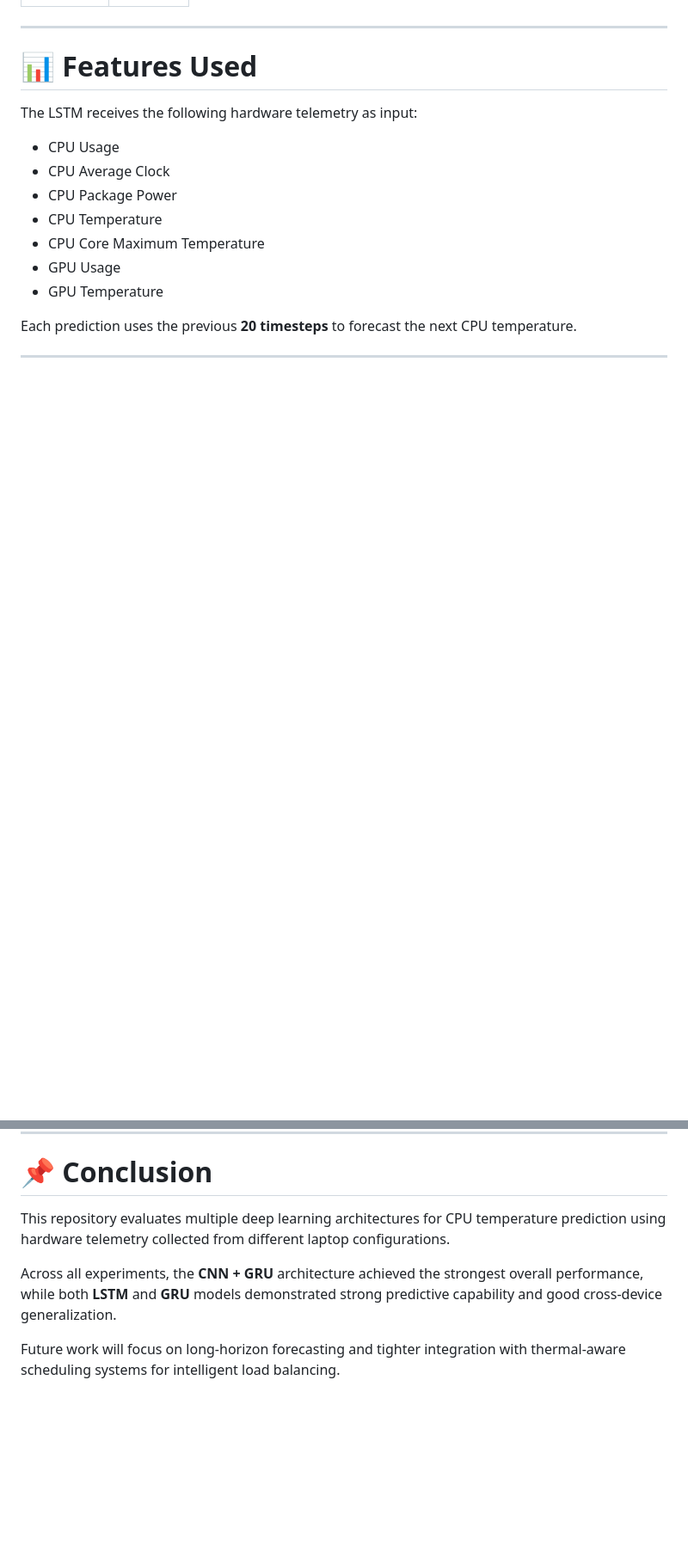
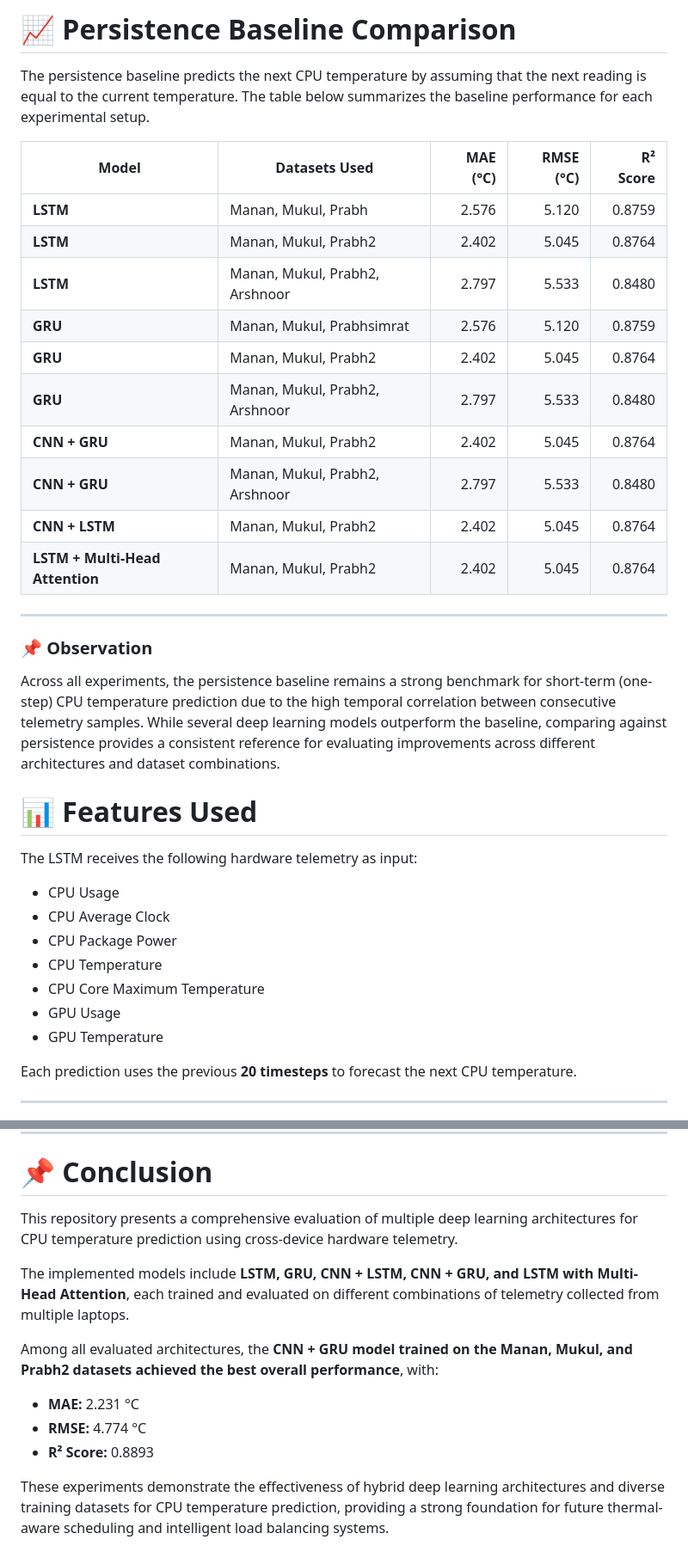
Before and after one commit to Rehnoor-Aulakh/Thermal-Aware-Load-Balancer, a Markdown page: Models/README.md, 2 parts joined by grey strips. Shown at 86% size. Drawn GitHub-style; blank space fills up the shorter version.

```diff
--- a/Models/README.md
+++ b/Models/README.md
@@ -79,5 +71,26 @@ Combined master dataset:
+# 📈 Persistence Baseline Comparison
+
+The persistence baseline predicts the next CPU temperature by assuming that the next reading is equal to the current temperature. The table below summarizes the baseline performance for each experimental setup.
+
+| Model | Datasets Used | MAE (°C) | RMSE (°C) | R² Score |
+|--------|---------------|---------:|----------:|---------:|
+| **LSTM** | Manan, Mukul, Prabh | 2.576 | 5.120 | 0.8759 |
+| **LSTM** | Manan, Mukul, Prabh2 | 2.402 | 5.045 | 0.8764 |
+| **LSTM** | Manan, Mukul, Prabh2, Arshnoor | 2.797 | 5.533 | 0.8480 |
+| **GRU** | Manan, Mukul, Prabhsimrat | 2.576 | 5.120 | 0.8759 |
+| **GRU** | Manan, Mukul, Prabh2 | 2.402 | 5.045 | 0.8764 |
+| **GRU** | Manan, Mukul, Prabh2, Arshnoor | 2.797 | 5.533 | 0.8480 |
+| **CNN + GRU** | Manan, Mukul, Prabh2 | 2.402 | 5.045 | 0.8764 |
+| **CNN + GRU** | Manan, Mukul, Prabh2, Arshnoor | 2.797 | 5.533 | 0.8480 |
+| **CNN + LSTM** | Manan, Mukul, Prabh2 | 2.402 | 5.045 | 0.8764 |
+| **LSTM + Multi-Head Attention** | Manan, Mukul, Prabh2 | 2.402 | 5.045 | 0.8764 |
 
 ---
+
+### 📌 Observation
+
+Across all experiments, the persistence baseline remains a strong benchmark for short-term (one-step) CPU temperature prediction due to the high temporal correlation between consecutive telemetry samples. While several deep learning models outperform the baseline, comparing against persistence provides a consistent reference for evaluating improvements across different architectures and dataset combinations.
+
 
 # 📊 Features Used
 
@@ -245,8 +208,14 @@ Future improvements include:
 
 # 📌 Conclusion
 
-This repository evaluates multiple deep learning architectures for CPU temperature prediction using hardware telemetry collected from different laptop configurations.
+This repository presents a comprehensive evaluation of multiple deep learning architectures for CPU temperature prediction using cross-device hardware telemetry.
 
-Across all experiments, the **CNN + GRU** architecture achieved the strongest overall performance, while both **LSTM** and **GRU** models demonstrated strong predictive capability and good cross-device generalization.
+The implemented models include **LSTM, GRU, CNN + LSTM, CNN + GRU, and LSTM with Multi-Head Attention**, each trained and evaluated on different combinations of telemetry collected from multiple laptops.
 
-Future work will focus on long-horizon forecasting and tighter integration with thermal-aware scheduling systems for intelligent load balancing.
+Among all evaluated architectures, the **CNN + GRU model trained on the Manan, Mukul, and Prabh2 datasets achieved the best overall performance**, with:
+
+- **MAE:** 2.231 °C
+- **RMSE:** 4.774 °C
+- **R² Score:** 0.8893
+
+These experiments demonstrate the effectiveness of hybrid deep learning architectures and diverse training datasets for CPU temperature prediction, providing a strong foundation for future thermal-aware scheduling and intelligent load balancing systems.
```
Also changed, not shown: other parts of Models/README.md (+49 -107 lines).
